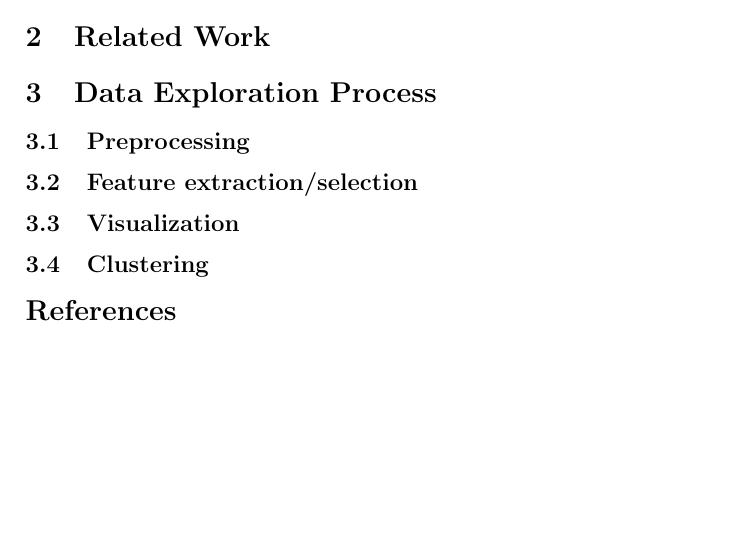
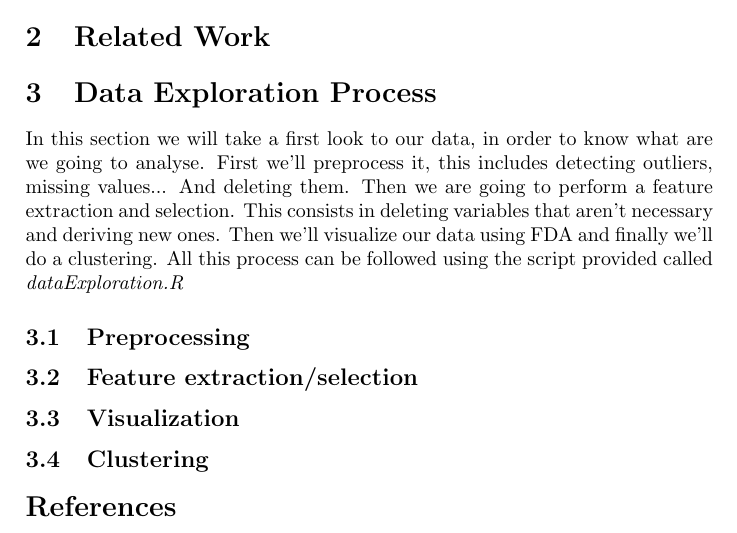
Before and after one commit to lluc22/NetIntruderDetector, a LaTeX document (doc/partial1/partial1.tex): part of the page, cut so that both start at the same text. Compiled offline with pdfLaTeX.

Commit message:
all in one file. Begin documentation

```diff
--- a/doc/partial1/partial1.tex
+++ b/doc/partial1/partial1.tex
@@ -11,10 +11,39 @@
 \usepackage{amsmath} % Required for some math elements
 \usepackage[english]{babel} % Language
 \setlength\parindent{0pt} % Removes all indentation from paragraphs
-
+\usepackage{xcolor}
+\usepackage{listings} %Requiered for code inclusion
 \renewcommand{\labelenumi}{\alph{enumi}.} % Make numbering in the enumerate environment by letter rather than number (e.g. section 6)
 
-
+\usepackage{color}
+\lstset{ %
+	language=R,                     % the language of the code
+	basicstyle=\footnotesize,       % the size of the fonts that are used for the code
+	numbers=left,                   % where to put the line-numbers
+	numberstyle=\tiny\color{gray},  % the style that is used for the line-numbers
+	stepnumber=1,                   % the step between two line-numbers. If it's 1, each line
+	% will be numbered
+	numbersep=5pt,                  % how far the line-numbers are from the code
+	backgroundcolor=\color{white},  % choose the background color. You must add \usepackage{color}
+	showspaces=false,               % show spaces adding particular underscores
+	showstringspaces=false,         % underline spaces within strings
+	showtabs=false,                 % show tabs within strings adding particular underscores
+	frame=single,                   % adds a frame around the code
+	rulecolor=\color{black},        % if not set, the frame-color may be changed on line-breaks within not-black text (e.g. commens (green here))
+	tabsize=2,                      % sets default tabsize to 2 spaces
+	captionpos=b,                   % sets the caption-position to bottom
+	breaklines=true,                % sets automatic line breaking
+	breakatwhitespace=false,        % sets if automatic breaks should only happen at whitespace
+	title=\lstname,                 % show the filename of files included with \lstinputlisting;
+	% also try caption instead of title
+	keywordstyle=\color{blue},      % keyword style
+	commentstyle=\color{dkgreen},   % comment style
+	stringstyle=\color{mauve},      % string literal style
+	escapeinside={\%*}{*)},         % if you want to add a comment within your code
+	morekeywords={*,...},
+	% if you want to add more keywords to the set
+	alsoletter={.}        % if you want to add more keywords to the set
+}
 
 %----------------------------------------------------------------------------------------
 %	DOCUMENT INFORMATION
@@ -49,6 +78,7 @@ Universitat Politècnica de Barcelona} % Title
 %----------------------------------------------------------------------------------------
 
 \section{Data Exploration Process}
+In this section we will take a first look to our data, in order to know what are we going to analyse. First we'll preprocess it, this includes detecting outliers, missing values... And deleting them. Then we are going to perform a feature extraction and selection. This consists in deleting variables that aren't necessary and deriving new ones. Then we'll visualize our data using FDA and finally we'll do a clustering. All this process can be followed using the script provided called \textit{dataExploration.R}
 \subsection{Preprocessing}
 \subsection{Feature extraction/selection}
 \subsection{Visualization}
```
Also changed, not shown: code/dataExploration.R (+77 -10 lines), code/visualitzation.R (deleted, +0 -71 lines).
